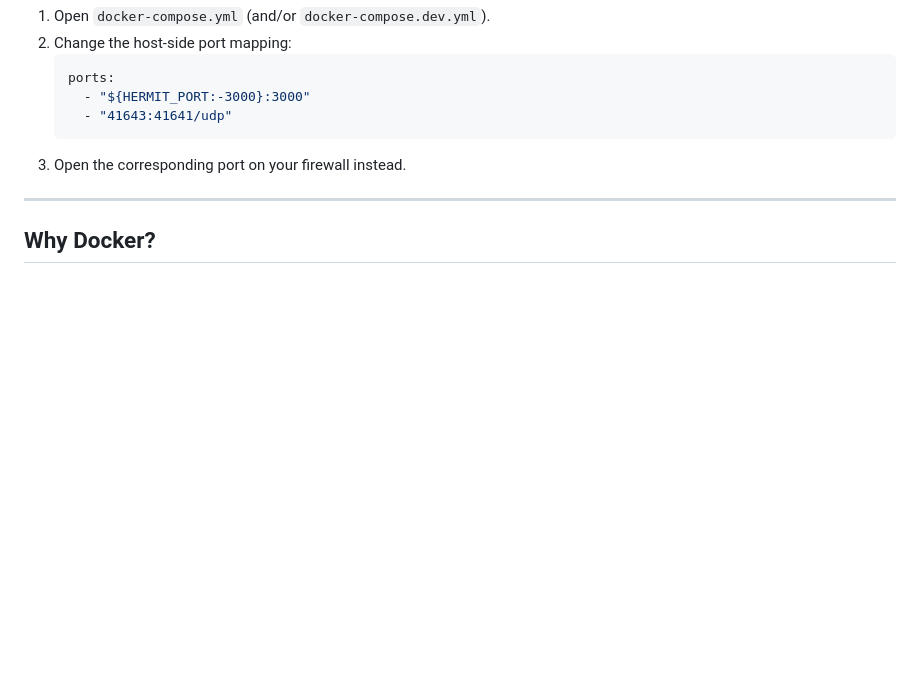
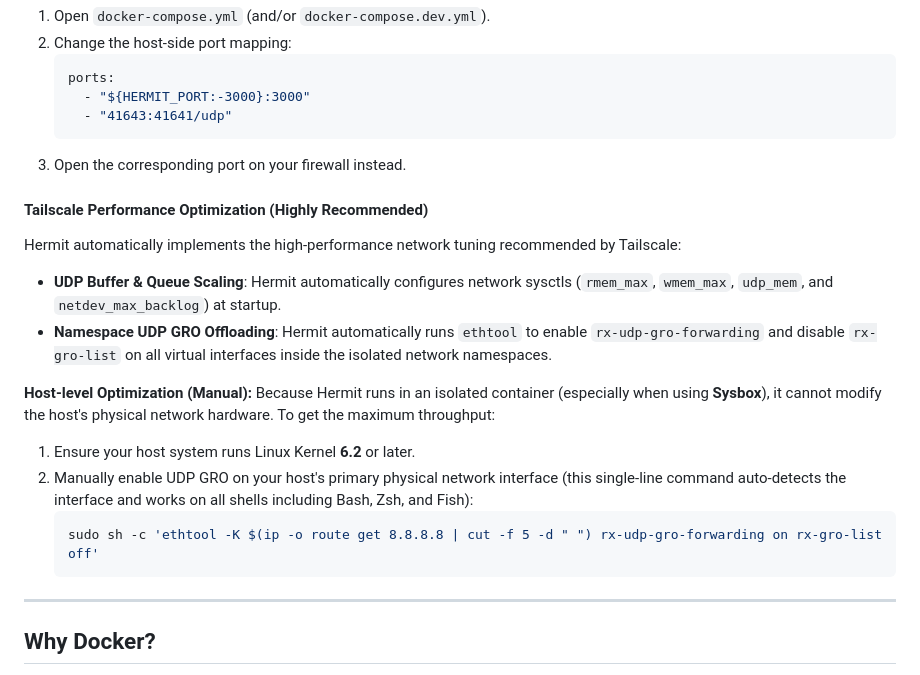
Before and after one commit to quaywin/hermit, a Markdown page: README.md, the part around the change. Drawn GitHub-style; blank space fills up the shorter version.

Commit message:
Add Tailscale performance tuning docs to README

````diff
--- a/README.md
+++ b/README.md
@@ -227,6 +227,20 @@ If you need to change this port to a different one (e.g., `41643`):
    ```
 3. Open the corresponding port on your firewall instead.
 
+#### Tailscale Performance Optimization (Highly Recommended)
+
+Hermit automatically implements the high-performance network tuning recommended by Tailscale:
+- **UDP Buffer & Queue Scaling**: Hermit automatically configures network sysctls (`rmem_max`, `wmem_max`, `udp_mem`, and `netdev_max_backlog`) at startup.
+- **Namespace UDP GRO Offloading**: Hermit automatically runs `ethtool` to enable `rx-udp-gro-forwarding` and disable `rx-gro-list` on all virtual interfaces inside the isolated network namespaces.
+
+**Host-level Optimization (Manual):**
+Because Hermit runs in an isolated container (especially when using **Sysbox**), it cannot modify the host's physical network hardware. To get the maximum throughput:
+1. Ensure your host system runs Linux Kernel **6.2** or later.
+2. Manually enable UDP GRO on your host's primary physical network interface (this single-line command auto-detects the interface and works on all shells including Bash, Zsh, and Fish):
+   ```bash
+   sudo sh -c 'ethtool -K $(ip -o route get 8.8.8.8 | cut -f 5 -d " ") rx-udp-gro-forwarding on rx-gro-list off'
+   ```
+
 ---
 
 ## Why Docker?
````
